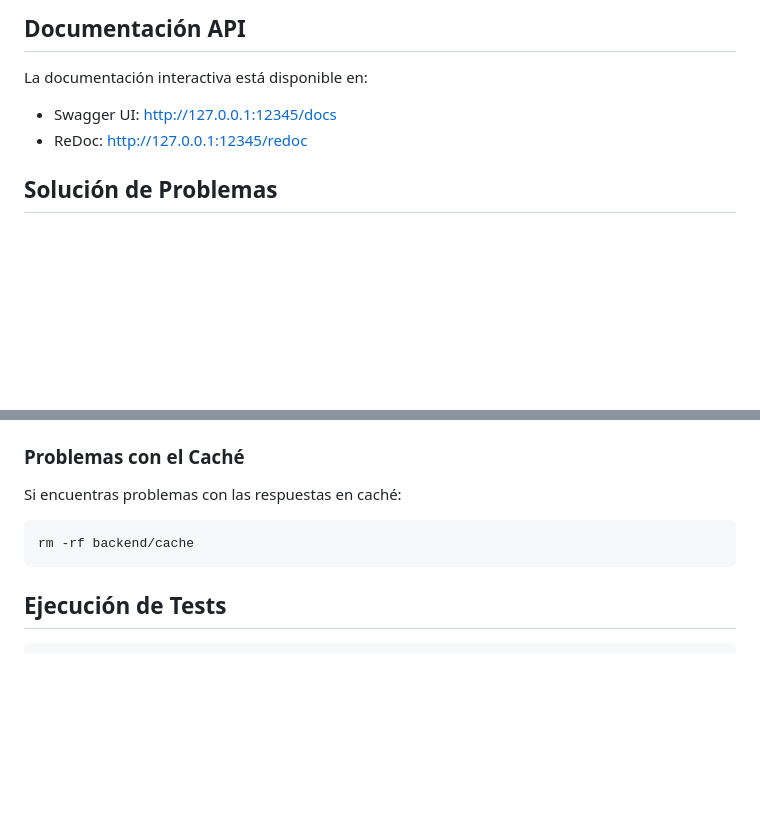
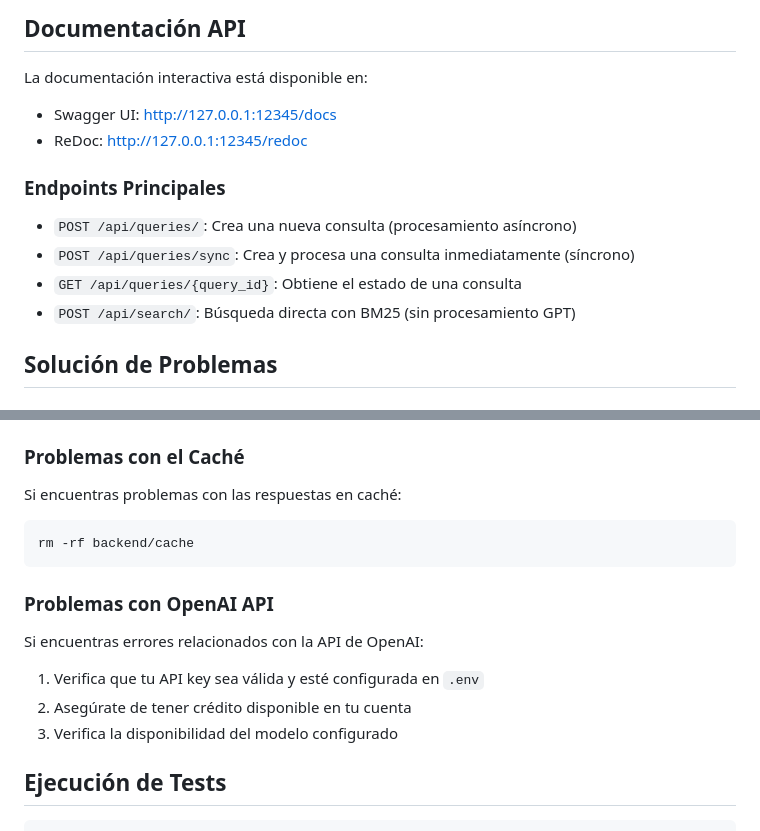
Before and after one commit to CaPerez17/ai-labor-law-assistant, a Markdown page: backend/README.md, 2 parts joined by grey strips. Drawn GitHub-style; blank space fills up the shorter version.

````diff
--- a/backend/README.md
+++ b/backend/README.md
@@ -123,6 +169,13 @@ La documentación interactiva está disponible en:
 - Swagger UI: [http://127.0.0.1:12345/docs](http://127.0.0.1:12345/docs)
 - ReDoc: [http://127.0.0.1:12345/redoc](http://127.0.0.1:12345/redoc)
 
+### Endpoints Principales
+
+- `POST /api/queries/`: Crea una nueva consulta (procesamiento asíncrono)
+- `POST /api/queries/sync`: Crea y procesa una consulta inmediatamente (síncrono)
+- `GET /api/queries/{query_id}`: Obtiene el estado de una consulta
+- `POST /api/search/`: Búsqueda directa con BM25 (sin procesamiento GPT)
+
 ## Solución de Problemas
 
 ### Conflictos de Puertos
@@ -154,6 +207,13 @@ Si encuentras problemas con las respuestas en caché:
 rm -rf backend/cache
 ```
 
+### Problemas con OpenAI API
+
+Si encuentras errores relacionados con la API de OpenAI:
+1. Verifica que tu API key sea válida y esté configurada en `.env`
+2. Asegúrate de tener crédito disponible en tu cuenta
+3. Verifica la disponibilidad del modelo configurado
+
 ## Ejecución de Tests
 
 ```bash
````
Also changed, not shown: other parts of backend/README.md (+46 -0 lines).
